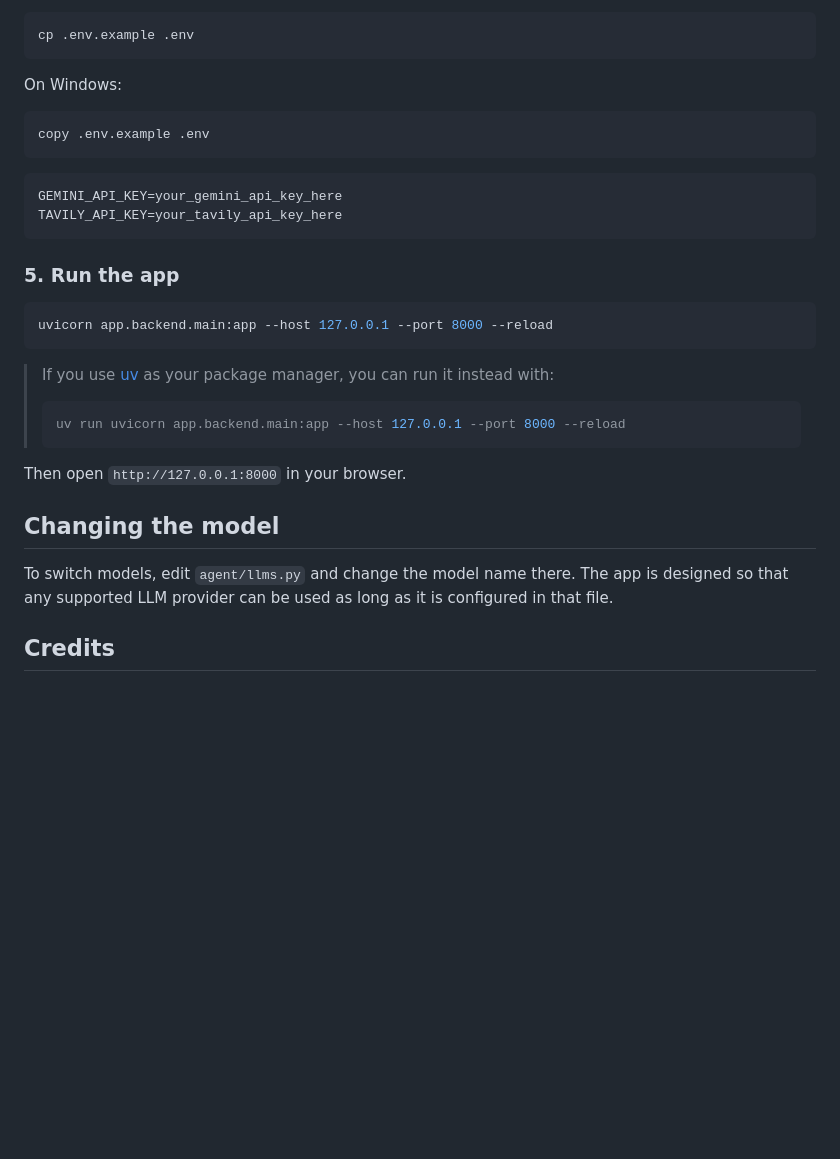
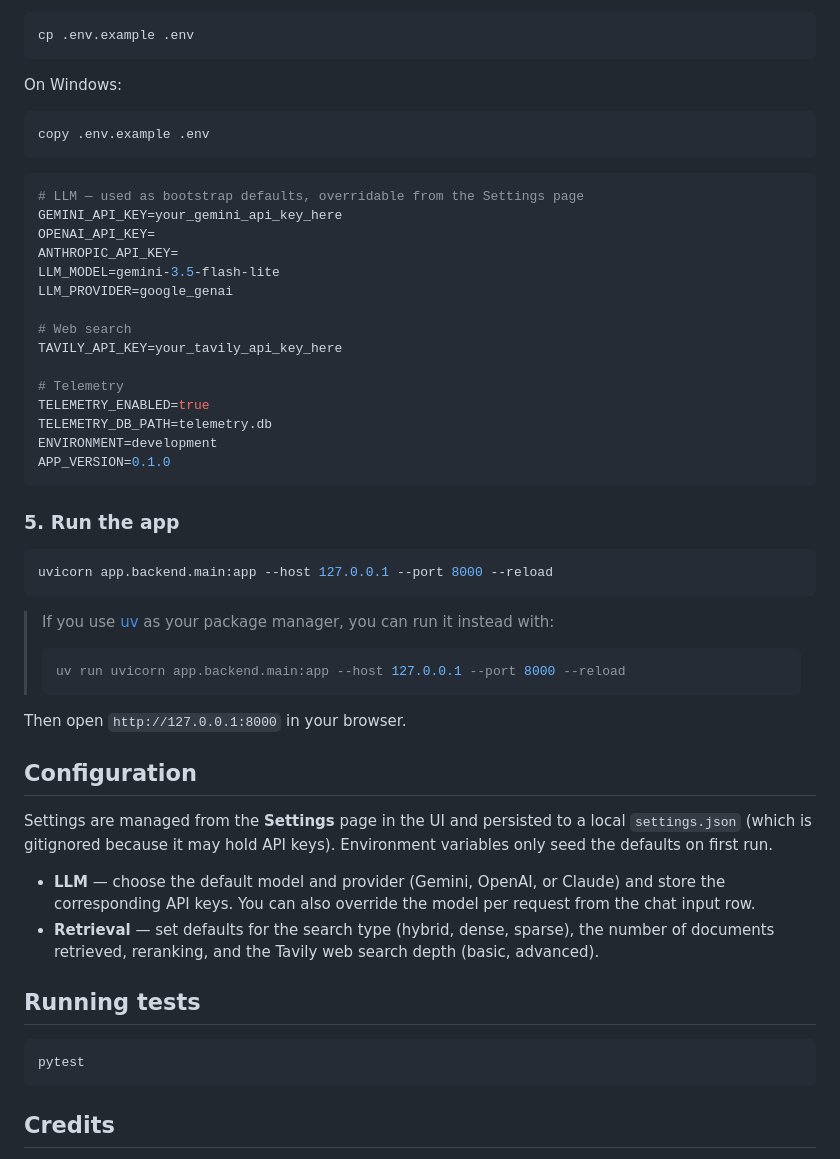
Before and after one commit to AbdelrhmanEbied/research-assistant, a Markdown page: README.md, the part around one of its changes. GitHub-like rendering; blank space fills up the shorter version.

````diff
--- a/README.md
+++ b/README.md
@@ -166,8 +209,21 @@ copy .env.example .env
 ```
 
 ```env
+# LLM — used as bootstrap defaults, overridable from the Settings page
 GEMINI_API_KEY=your_gemini_api_key_here
+OPENAI_API_KEY=
+ANTHROPIC_API_KEY=
+LLM_MODEL=gemini-3.5-flash-lite
+LLM_PROVIDER=google_genai
+
+# Web search
 TAVILY_API_KEY=your_tavily_api_key_here
+
+# Telemetry
+TELEMETRY_ENABLED=true
+TELEMETRY_DB_PATH=telemetry.db
+ENVIRONMENT=development
+APP_VERSION=0.1.0
 ```
 
 ### 5. Run the app
@@ -183,9 +239,18 @@ uvicorn app.backend.main:app --host 127.0.0.1 --port 8000 --reload
 
 Then open `http://127.0.0.1:8000` in your browser.
 
-## Changing the model
+## Configuration
 
-To switch models, edit `agent/llms.py` and change the model name there. The app is designed so that any supported LLM provider can be used as long as it is configured in that file.
+Settings are managed from the **Settings** page in the UI and persisted to a local `settings.json` (which is gitignored because it may hold API keys). Environment variables only seed the defaults on first run.
+
+* **LLM** — choose the default model and provider (Gemini, OpenAI, or Claude) and store the corresponding API keys. You can also override the model per request from the chat input row.
+* **Retrieval** — set defaults for the search type (hybrid, dense, sparse), the number of documents retrieved, reranking, and the Tavily web search depth (basic, advanced).
+
+## Running tests
+
+```bash
+pytest
+```
 
 ## Credits
 
````
Also changed, not shown: other parts of README.md (+68 -25 lines).
